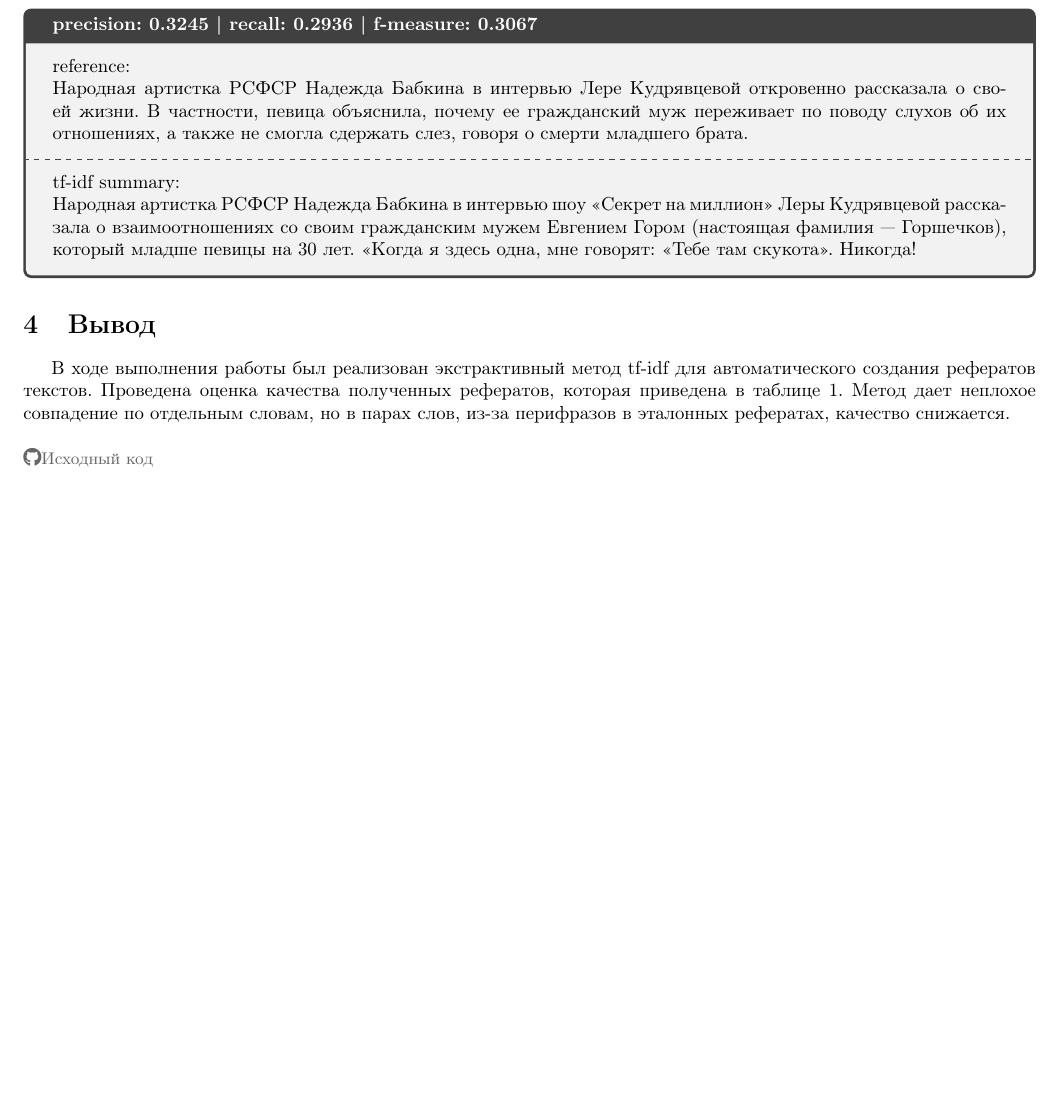
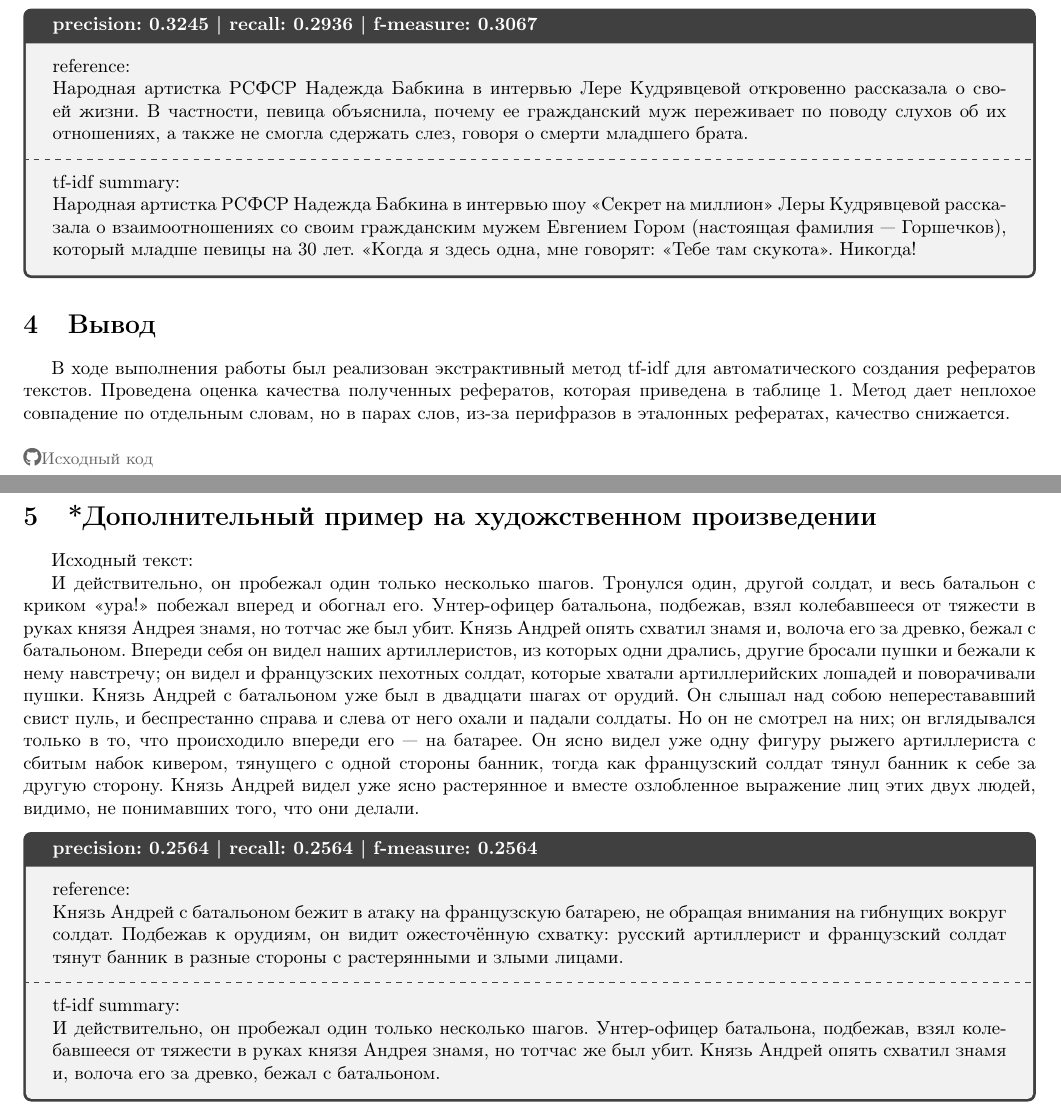
Before and after one commit to Berletm/text-summarizer, a LaTeX document (report/main.tex): part of page 4 of 4 before the commit and two parts of pages 4 and 5 of 5 after it, the two joined at a grey line, cut so that both start at the same text, the shorter picture padded with empty space. Compiled offline with pdfLaTeX.

Commit message:
new example

```diff
--- a/report/main.tex
+++ b/report/main.tex
@@ -134,4 +134,18 @@
 \\\\
     \href{https://github.com/Berletm/text-summarizer}
         {\color{black!60}\faGithub\small Исходный код}
+
+\pagebreak
+
+\section{*Дополнительный пример на художственном произведении}
+Исходный текст: \\
+    \indent И действительно, он пробежал один только несколько шагов. Тронулся один, другой солдат, и весь батальон с криком «ура!» побежал вперед и обогнал его. Унтер-офицер батальона, подбежав, взял колебавшееся от тяжести в руках князя Андрея знамя, но тотчас же был убит. Князь Андрей опять схватил знамя и, волоча его за древко, бежал с батальоном. Впереди себя он видел наших артиллеристов, из которых одни дрались, другие бросали пушки и бежали к нему навстречу; он видел и французских пехотных солдат, которые хватали артиллерийских лошадей и поворачивали пушки. Князь Андрей с батальоном уже был в двадцати шагах от орудий. Он слышал над собою неперестававший свист пуль, и беспрестанно справа и слева от него охали и падали солдаты. Но он не смотрел на них; он вглядывался только в то, что происходило впереди его — на батарее. Он ясно видел уже одну фигуру рыжего артиллериста с сбитым набок кивером, тянущего с одной стороны банник, тогда как французский солдат тянул банник к себе за другую сторону. Князь Андрей видел уже ясно растерянное и вместе озлобленное выражение лиц этих двух людей, видимо, не понимавших того, что они делали.
+    \begin{tcolorbox}[title=precision: 0.2564 | recall: 0.2564 | f-measure: 0.2564, fonttitle=\bfseries]
+        reference:\\
+        Князь Андрей с батальоном бежит в атаку на французскую батарею, не обращая внимания на гибнущих вокруг солдат. Подбежав к орудиям, он видит ожесточённую схватку: русский артиллерист и французский солдат тянут банник в разные стороны с растерянными и злыми лицами.
+        \tcblower
+        tf-idf summary:\\
+        И действительно, он пробежал один только несколько шагов. Унтер-офицер батальона, подбежав, взял колебавшееся от тяжести в руках князя Андрея знамя, но тотчас же был убит. Князь Андрей опять схватил знамя и, волоча его за древко, бежал с батальоном.
+    \end{tcolorbox}
+
 \end{document}
```
Also changed, not shown: report/main.pdf.
